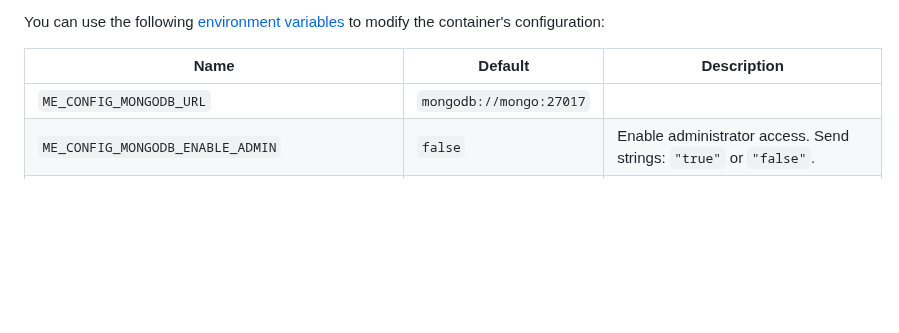
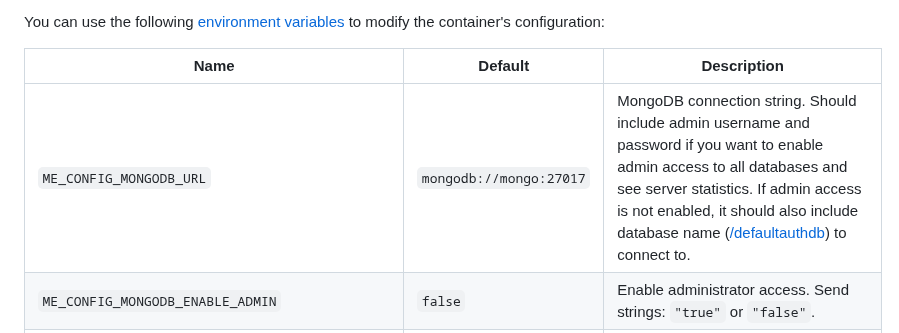
Before and after one commit to mongo-express/mongo-express, a Markdown page: README.md, the part around the change. GitHub-like rendering; blank space fills up the shorter version.

Commit message:
Add additional explanation to URL parameter

```diff
--- a/README.md
+++ b/README.md
@@ -146,7 +146,7 @@ You can use the following [environment variables](https://docs.docker.com/refere
 
 | Name                                           | Default                  | Description                                                                                                                                                                     |
 | ---------------------------------------------- | ------------------------ | ------------------------------------------------------------------------------------------------------------------------------------------------------------------------------- |
-| `ME_CONFIG_MONGODB_URL`                        | `mongodb://mongo:27017`  |                                                                                                                                                                                 |
+| `ME_CONFIG_MONGODB_URL`                        | `mongodb://mongo:27017`  | MongoDB connection string. Should include admin username and password if you want to enable admin access to all databases and see server statistics. If admin access is not enabled, it should also include database name ([/defaultauthdb](https://www.mongodb.com/docs/manual/reference/connection-string/#connection-string-components)) to connect to. |
 | `ME_CONFIG_MONGODB_ENABLE_ADMIN`               | `false`                  | Enable administrator access. Send strings: `"true"` or `"false"`.                                                                                                               |
 | `ME_CONFIG_MONGODB_ALLOW_DISK_USE`             | `false`                  | Remove the limit of 100 MB of RAM on each aggregation pipeline stage.                                                                                                           |
 | `ME_CONFIG_MONGODB_TLS`                        | `false`                  | Use TLS client certificate                                                                                                                                                      |
```
